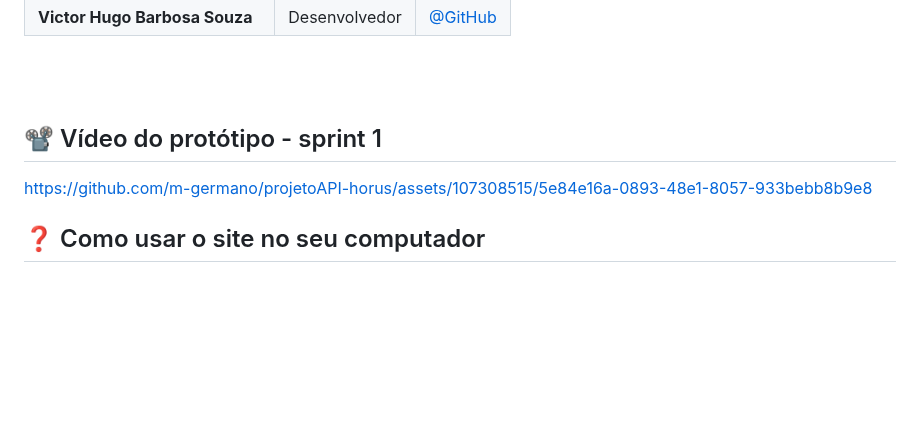
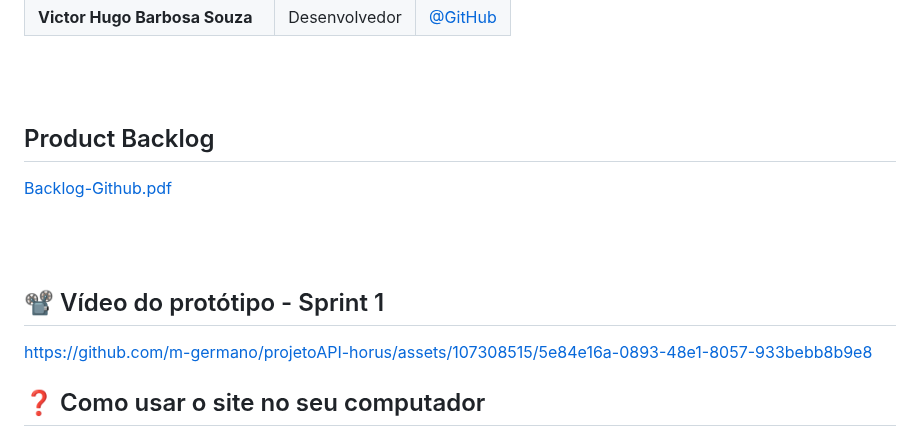
Before and after one commit to m-germano/projetoAPI-horus, a Markdown page: README.md, the part around the change. GitHub-like rendering; blank space fills up the shorter version.

```diff
--- a/README.md
+++ b/README.md
@@ -43,7 +43,13 @@ Desenvolver um site informativo simples e funcional sobre a Metodologia Ágil qu
 |**Victor Hugo Barbosa Souza**|Desenvolvedor|[@GitHub](https://github.com/victor4486)|
 
 <br><br>
-## 📽️ Vídeo do protótipo - sprint 1
+
+## Product Backlog
+[Backlog-Github.pdf](https://github.com/m-germano/projetoAPI-horus/files/15214824/Backlog-Github.pdf)
+
+<br><br>
+
+## 📽️ Vídeo do protótipo - Sprint 1
 
 
 https://github.com/m-germano/projetoAPI-horus/assets/107308515/5e84e16a-0893-48e1-8057-933bebb8b9e8
```
